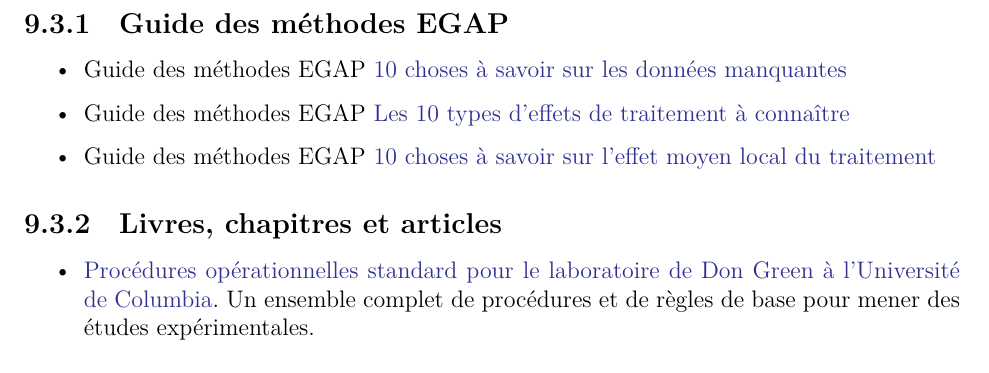
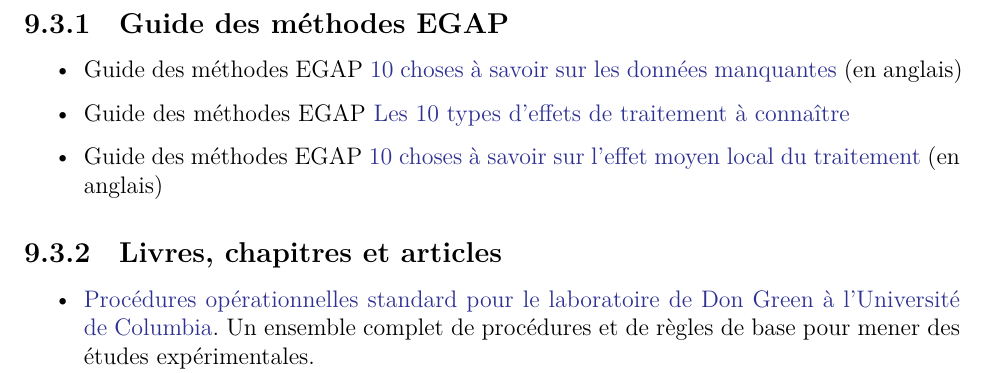
Before and after one commit to egap/theory_and_practice_of_field_experiments_french, a LaTeX thesis (theory_and_practice_of_field_experiments_french.tex): part of page 39 of 61, cut so that both start at the same text. Compiled offline with XeLaTeX.

Commit message:
Deploying to gh-pages from @ egap/theory_and_practice_of_field_experiments_french@ba7e4267ae287af93e07e2925b85b39bcd56a586 🚀

```diff
--- a/theory_and_practice_of_field_experiments_french.tex
+++ b/theory_and_practice_of_field_experiments_french.tex
@@ -1150,11 +1150,11 @@
 
 \begin{itemize}
 \item
-  Guide des méthodes EGAP \href{https://egap.org/resource/10-things-to-know-about-missing-data/}{10 choses à savoir sur les données manquantes}
-\item
-  Guide des méthodes EGAP \href{https://egap.org/resource/10-types-of-treatment-effect-you-should-know-about/}{Les 10 types d'effets de traitement à connaître}
-\item
-  Guide des méthodes EGAP \href{https://egap.org/resource/10-things-to-know-about-the-local-average-treatment-effect/}{10 choses à savoir sur l'effet moyen local du traitement}
+  Guide des méthodes EGAP \href{https://egap.org/resource/10-things-to-know-about-missing-data/}{10 choses à savoir sur les données manquantes} (en anglais)
+\item
+  Guide des méthodes EGAP \href{https://egap.org/fr/resource/10-types-deffets-de-traitement-a-connaitre/}{Les 10 types d'effets de traitement à connaître}
+\item
+  Guide des méthodes EGAP \href{https://egap.org/resource/10-things-to-know-about-the-local-average-treatment-effect/}{10 choses à savoir sur l'effet moyen local du traitement} (en anglais)
 \end{itemize}
 
 \hypertarget{livres-chapitres-et-articles-5}{%
```
Also changed, not shown: theory_and_practice_of_field_experiments_french.pdf, 3 other files.
